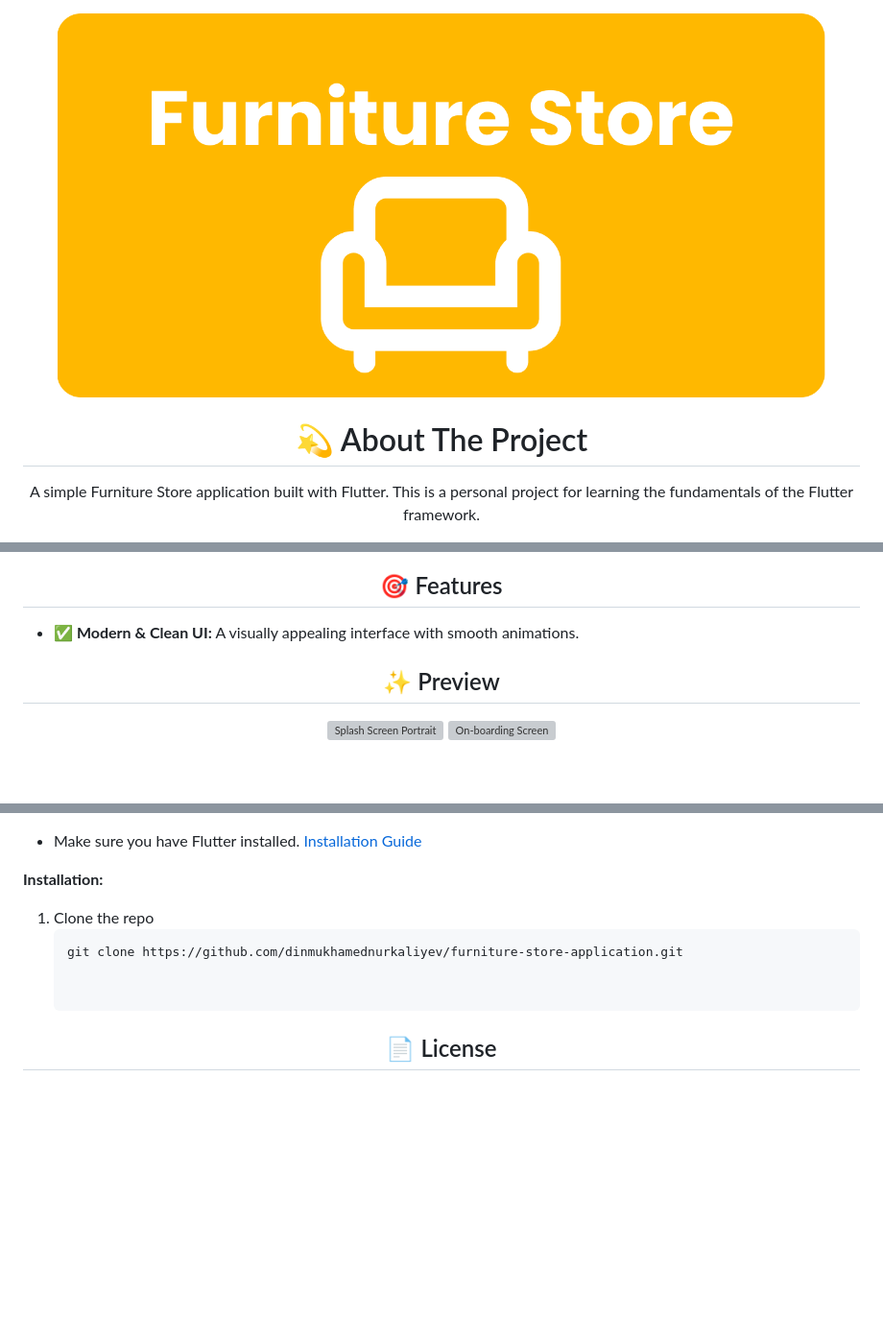
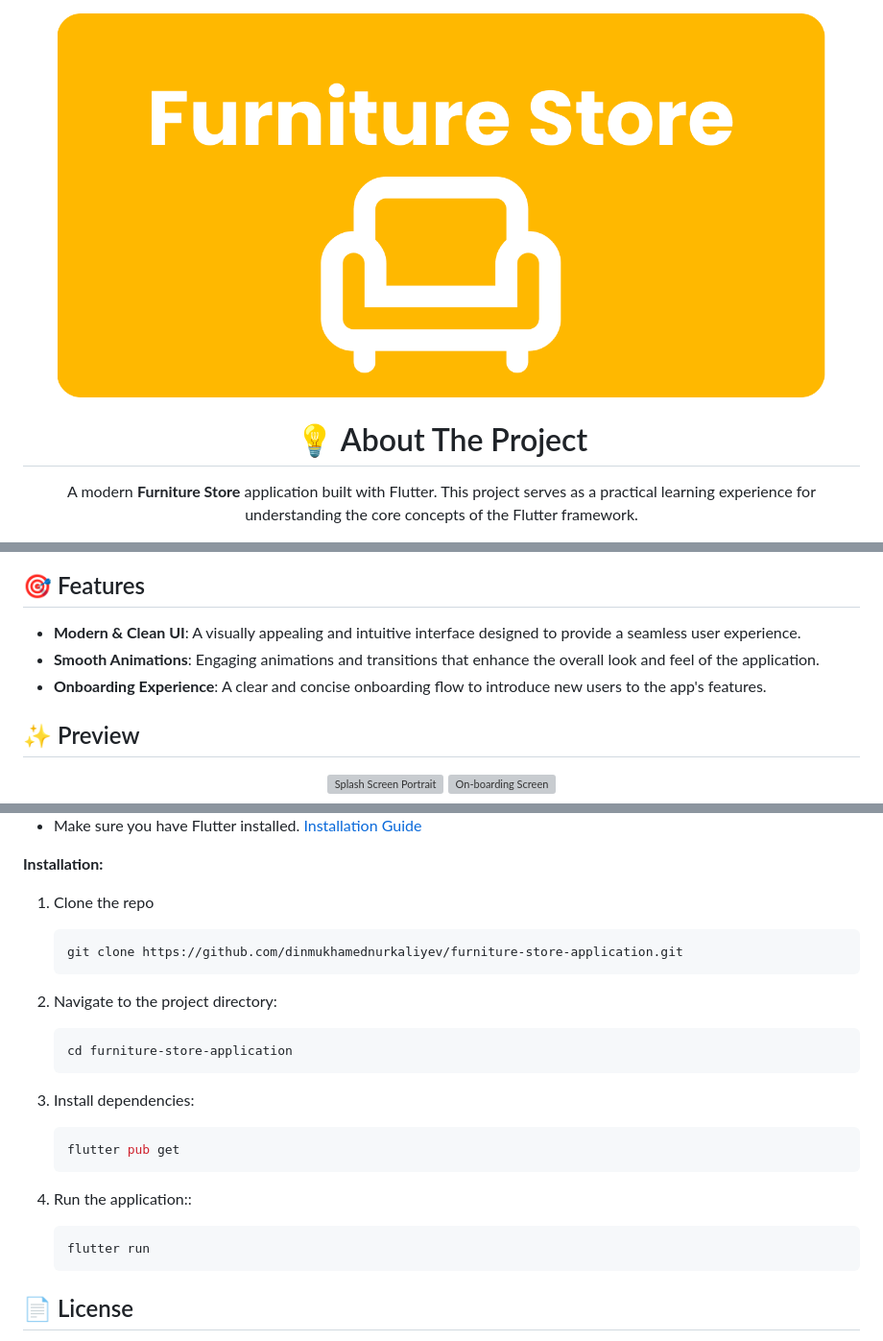
Before and after one commit to dinmukhamednurkaliyev/furniture-store-application, a Markdown page: README.md, 3 parts joined by grey strips. Shown at 96% size. Drawn GitHub-style; blank space fills up the shorter version; grey boxes are pictures that could not be loaded.

Commit message:
docs(readme): overhaul structure and content for clarity and simplicity

````diff
--- a/README.md
+++ b/README.md
@@ -1,8 +1,9 @@
+
 <div align="center">
-
   <img src="documentation/images/banner.png" alt="Furniture Application Banner" width="800"/>
 
-  # 💫 About The Project
+  # 💡 About The Project
+A modern **Furniture Store** application built with Flutter. This project serves as a practical learning experience for understanding the core concepts of the Flutter framework.
 
-  A simple Furniture Store application built with Flutter. This is a personal project for learning the fundamentals of the Flutter framework.
+</div>
 
@@ -22,11 +17,8 @@
 
 ## 🎯 Features
 
-</div>
-
--   **✅ Modern & Clean UI:** A visually appealing interface with smooth animations.
-
-
-<div align="center">
+- **Modern & Clean UI**: A visually appealing and intuitive interface designed to provide a seamless user experience.
+- **Smooth Animations**: Engaging animations and transitions that enhance the overall look and feel of the application.
+- **Onboarding Experience**: A clear and concise onboarding flow to introduce new users to the app's features.
 
 ## ✨ Preview
@@ -149,9 +102,22 @@ To get a local copy up and running, follow these simple steps.
 1. Clone the repo
    ```sh
    git clone https://github.com/dinmukhamednurkaliyev/furniture-store-application.git
+   ```
 
+2. Navigate to the project directory:
+    ```sh
+    cd furniture-store-application
+    ```
 
-<div align="center">
+3. Install dependencies:
+    ```sh
+    flutter pub get
+    ```
+
+4. Run the application::
+    ```sh
+    flutter run
+    ```
 
 ## 📄 License
 
````
Also changed, not shown: other parts of README.md (+54 -104 lines).
